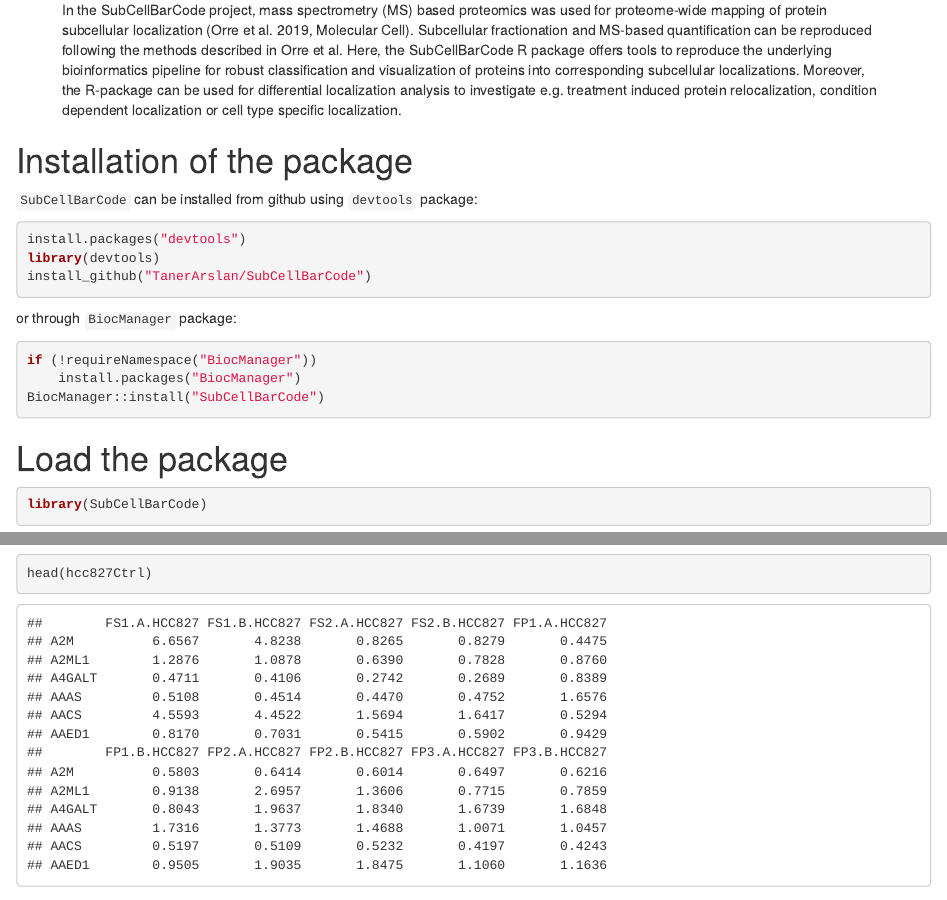
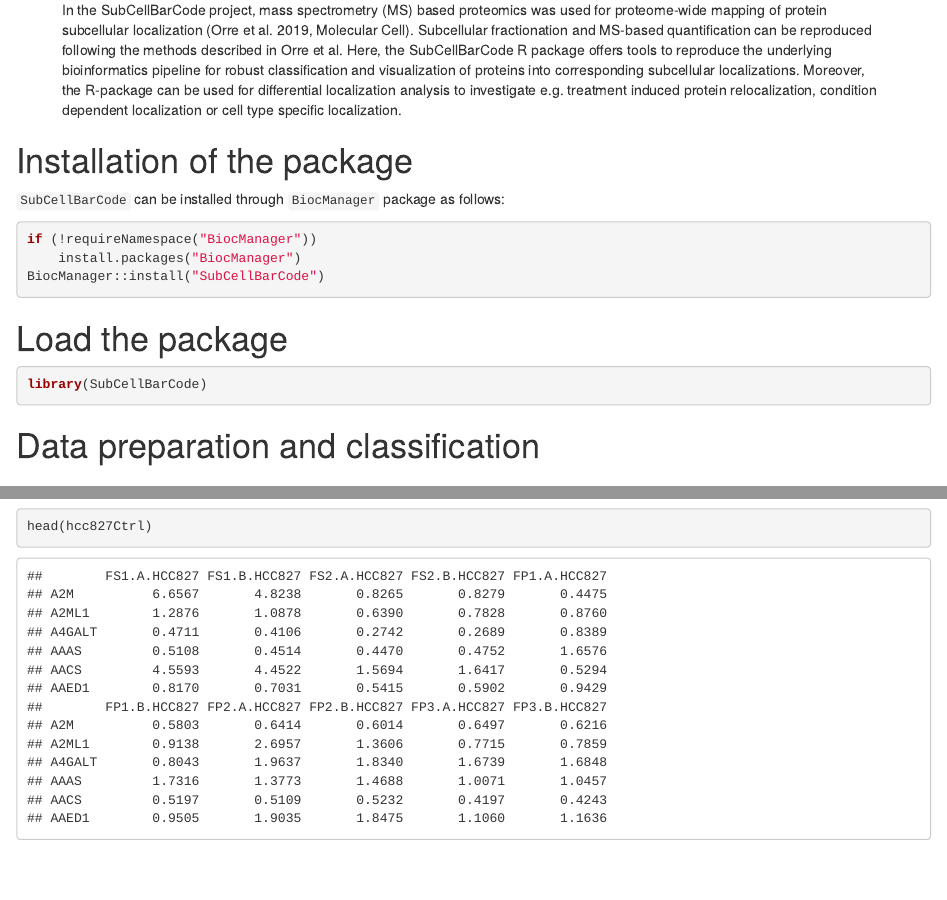
Before and after one commit to TanerArslan/SubCellBarCode, an R Markdown document (vignettes/SubCellBarCode.Rmd): the page in a window 1100 px wide, from 470 px down, and a second part further down, joined at a grey line. Rendered offline with R 4.5, knitr and Pandoc, with nearby package versions; drawn as R Markdown's standard HTML page in place of the format the file asks for.

Commit message:
devel install deleted

````diff
--- a/vignettes/SubCellBarCode.Rmd
+++ b/vignettes/SubCellBarCode.Rmd
@@ -38,15 +38,7 @@ vignette: >
 # Installation of the package
 
 
-`SubCellBarCode` can be installed from github using `devtools` package:
-
-```{r installPackage, eval=FALSE}
-install.packages("devtools")
-library(devtools)
-install_github("TanerArslan/SubCellBarCode")
-```
-
-or through `BiocManager` package:
+`SubCellBarCode` can be installed through `BiocManager` package as follows:
 
 ``` {r install,eval = FALSE}
 if (!requireNamespace("BiocManager"))
````
